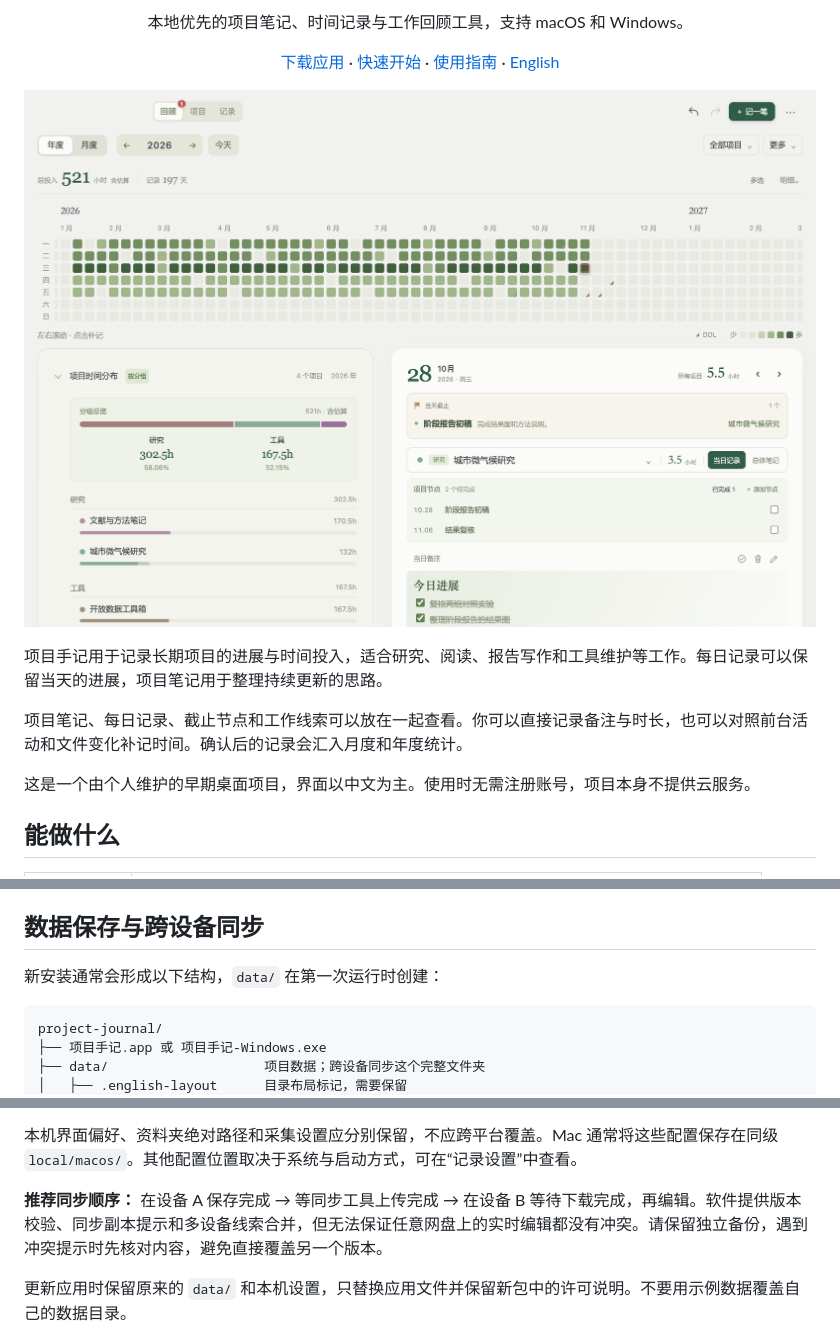
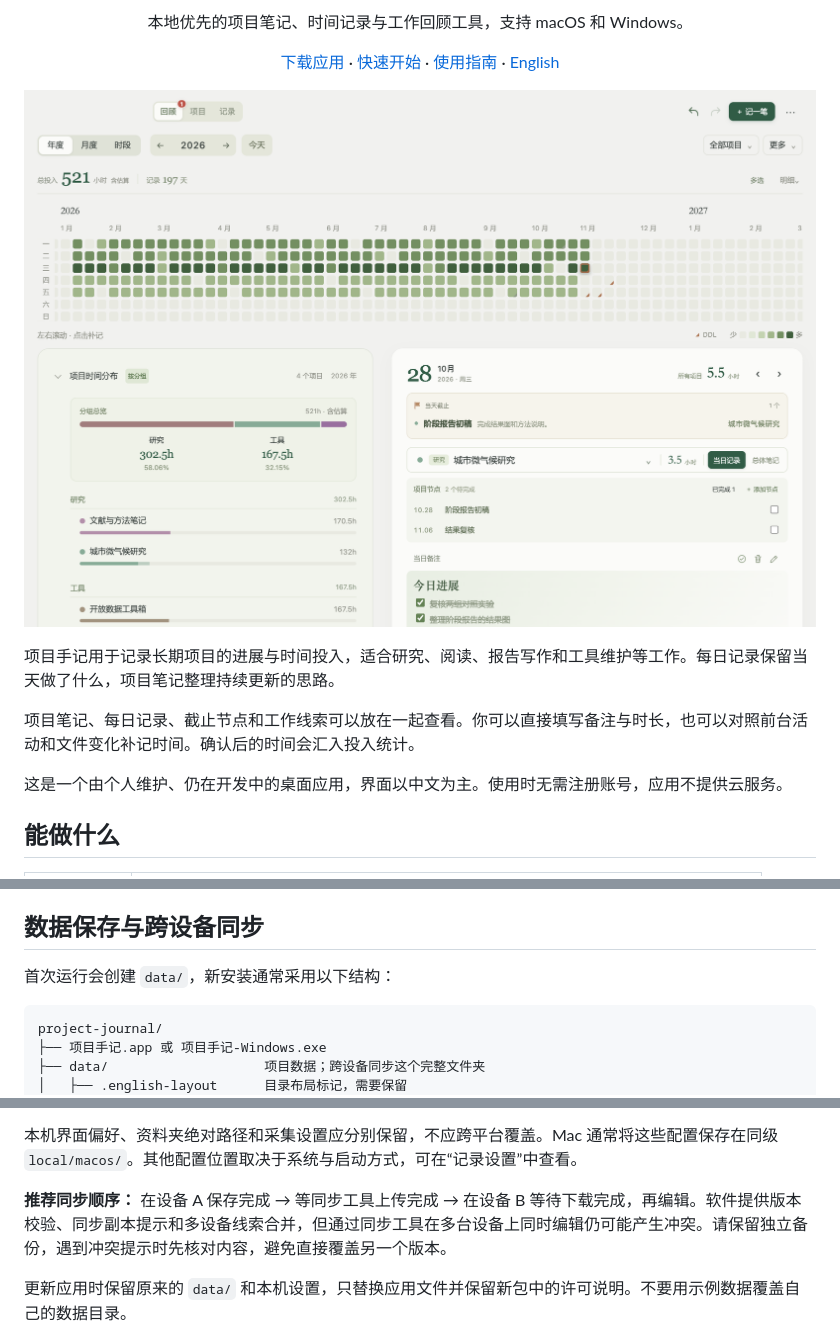
Before and after one commit to TianyiSongZJU/project-journal, a Markdown page: README.md, 3 parts joined by grey strips. Rendered like a GitHub page; pictures changed too: docs/images/year-review.png.

````diff
--- a/README.md
+++ b/README.md
@@ -6,11 +6,11 @@
 
 ![年度回顾：全年投入热力图、项目时间分布与当天进展](docs/images/year-review.png)
 
-项目手记用于记录长期项目的进展与时间投入，适合研究、阅读、报告写作和工具维护等工作。每日记录可以保留当天的进展，项目笔记用于整理持续更新的思路。
+项目手记用于记录长期项目的进展与时间投入，适合研究、阅读、报告写作和工具维护等工作。每日记录保留当天做了什么，项目笔记整理持续更新的思路。
 
-项目笔记、每日记录、截止节点和工作线索可以放在一起查看。你可以直接记录备注与时长，也可以对照前台活动和文件变化补记时间。确认后的记录会汇入月度和年度统计。
+项目笔记、每日记录、截止节点和工作线索可以放在一起查看。你可以直接填写备注与时长，也可以对照前台活动和文件变化补记时间。确认后的时间会汇入投入统计。
 
-这是一个由个人维护的早期桌面项目，界面以中文为主。使用时无需注册账号，项目本身不提供云服务。
+这是一个由个人维护、仍在开发中的桌面应用，界面以中文为主。使用时无需注册账号，应用不提供云服务。
 
 ## 能做什么
 
@@ -95,7 +102,7 @@ Mac 上关闭前台窗口后可以继续后台记录，完全退出则会停止
 
 ## 数据保存与跨设备同步
 
-新安装通常会形成以下结构，`data/` 在第一次运行时创建：
+首次运行会创建 `data/`，新安装通常采用以下结构：
 
 ```text
 project-journal/
@@ -117,7 +124,7 @@ Mac 的许可说明位于应用包内部。旧版数据的目录和索引可能
 
 本机界面偏好、资料夹绝对路径和采集设置应分别保留，不应跨平台覆盖。Mac 通常将这些配置保存在同级 `local/macos/`。其他配置位置取决于系统与启动方式，可在“记录设置”中查看。
 
-**推荐同步顺序：** 在设备 A 保存完成 → 等同步工具上传完成 → 在设备 B 等待下载完成，再编辑。软件提供版本校验、同步副本提示和多设备线索合并，但无法保证任意网盘上的实时编辑都没有冲突。请保留独立备份，遇到冲突提示时先核对内容，避免直接覆盖另一个版本。
+**推荐同步顺序：** 在设备 A 保存完成 → 等同步工具上传完成 → 在设备 B 等待下载完成，再编辑。软件提供版本校验、同步副本提示和多设备线索合并，但通过同步工具在多台设备上同时编辑仍可能产生冲突。请保留独立备份，遇到冲突提示时先核对内容，避免直接覆盖另一个版本。
 
 更新应用时保留原来的 `data/` 和本机设置，只替换应用文件并保留新包中的许可说明。不要用示例数据覆盖自己的数据目录。
 
````
Also changed, not shown: other parts of README.md (+13 -6 lines), README.en.md (+14 -7 lines), docs/images/day-timeline.png, docs/images/month-review.png, docs/images/time-review.png, 2 other files.
